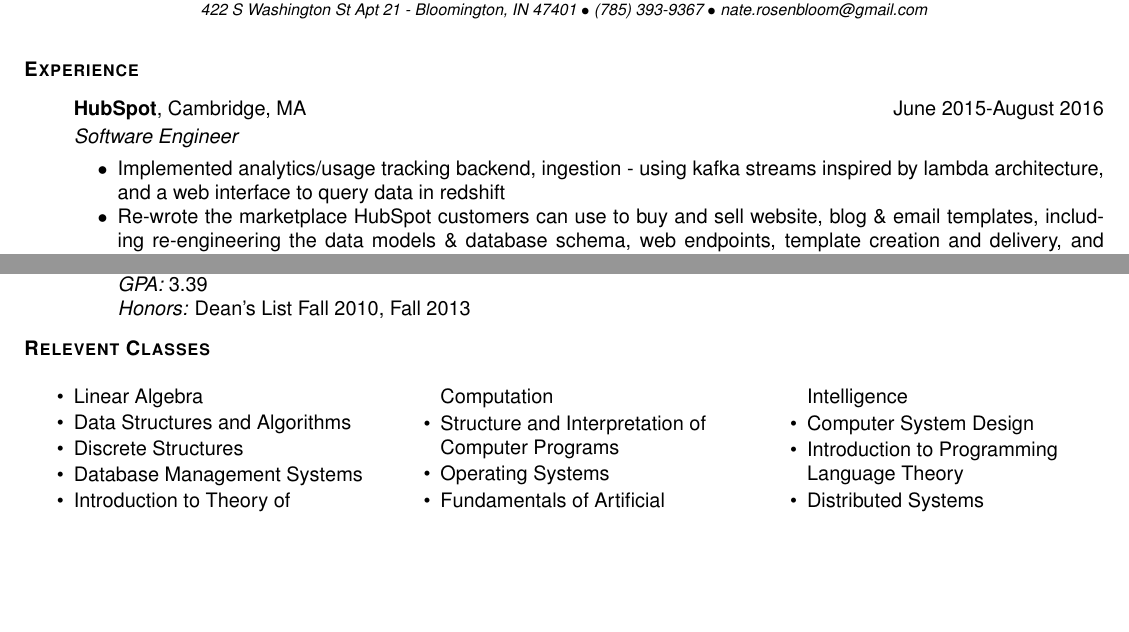
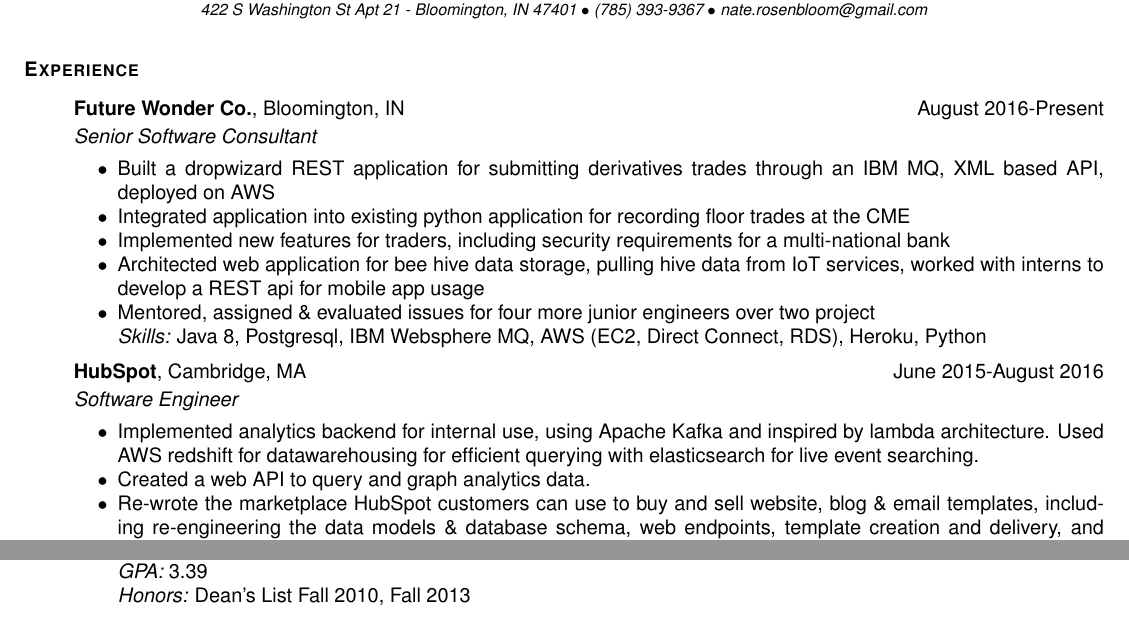
Before and after one commit to compyman/resume, a LaTeX CV (resume.tex): two parts of the page, joined at a grey line, cut so that both start at the same text, the shorter picture padded with empty space. Compiled offline with pdfLaTeX.

Commit message:
add future wonder

```diff
--- a/resume.tex
+++ b/resume.tex
@@ -88,8 +88,17 @@
 \setcounter{secnumdepth}{-1} %disables section numbering
 
 \begin{ressection}{Experience}
+  \begin{resitem}{Future Wonder Co.}{Bloomington, IN}{August 2016-Present}{Senior Software Consultant}
+  \item Built a dropwizard REST application for submitting derivatives trades through an IBM MQ, XML based API, deployed on AWS
+  \item Integrated application into existing python application for recording floor trades at the CME
+  \item Implemented new features for traders, including security requirements for a multi-national bank
+  \item Architected web application for bee hive data storage, pulling hive data from IoT services, worked with interns to develop a REST api for mobile app usage
+  \item Mentored, assigned \& evaluated issues for four more junior engineers over two project
+    \skills{Java 8, Postgresql, IBM Websphere MQ, AWS (EC2, Direct Connect, RDS), Heroku, Python}
+  \end{resitem}
   \begin{resitem}{HubSpot}{Cambridge, MA}{June 2015-August 2016}{Software Engineer}
-  \item Implemented analytics/usage tracking backend, ingestion - using kafka streams inspired by lambda architecture, and a web interface to query data in redshift
+  \item Implemented analytics backend for internal use, using Apache Kafka and inspired by lambda architecture. Used AWS redshift for datawarehousing for efficient querying with elasticsearch for live event searching.
+  \item Created a web API to query and graph analytics data.
   \item Re-wrote the marketplace HubSpot customers can use to buy and sell website, blog \& email templates, including re-engineering the data models \& database schema, web endpoints, template creation and delivery, and performance as well as work to expand the marketplace to offer other products in the HubSpot ecosystem
     \skills{Git, Java 8, Redshift, Kafka, MySql}
   \end{resitem}
@@ -112,17 +121,4 @@
   \end{resitem}
 \end{ressection}
 \reseducation{Brandeis University}{May 2014}{3.39}{Bachelors of Science Computer Science, Mathematics}{Theater Arts, Latin}{Dean's List Fall 2010, Fall 2013}
-\begin{reslist}{Relevent Classes}
-\item Linear Algebra
-\item Data Structures and Algorithms
-\item Discrete Structures
-\item Database Management Systems
-\item Introduction to Theory of Computation
-\item Structure and Interpretation of Computer Programs
-\item Operating Systems
-\item Fundamentals of Artificial Intelligence
-\item Computer System Design
-\item Introduction to Programming Language Theory
-\item Distributed Systems
-\end{reslist}
 \end{document}
```
